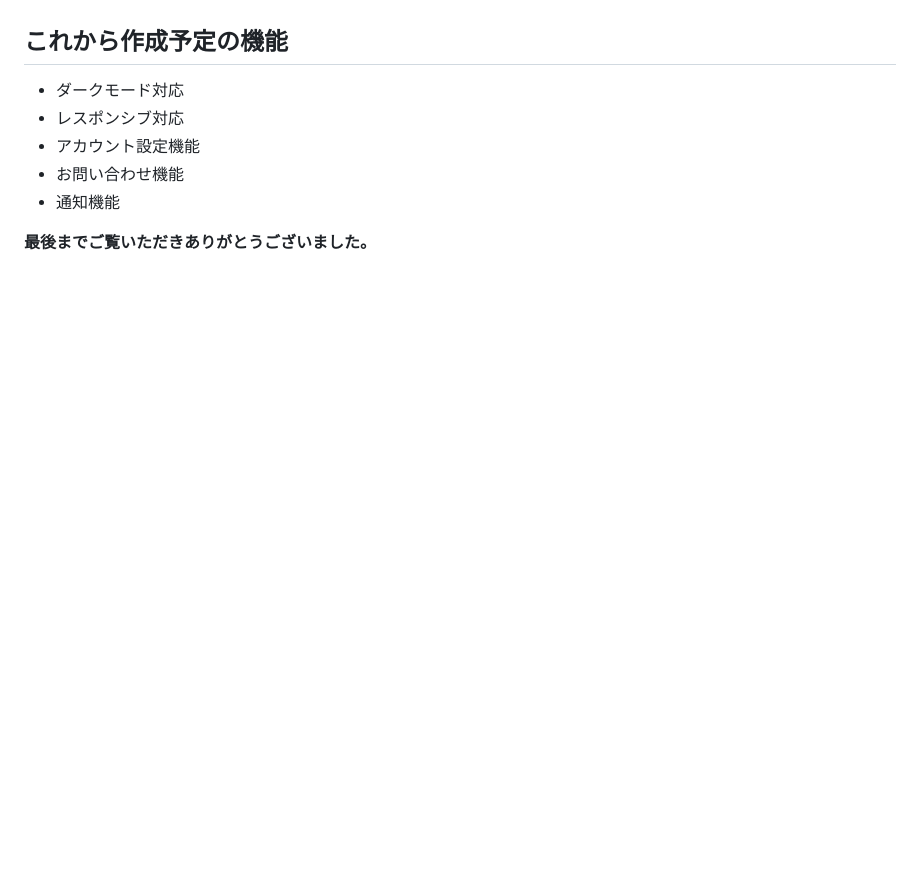
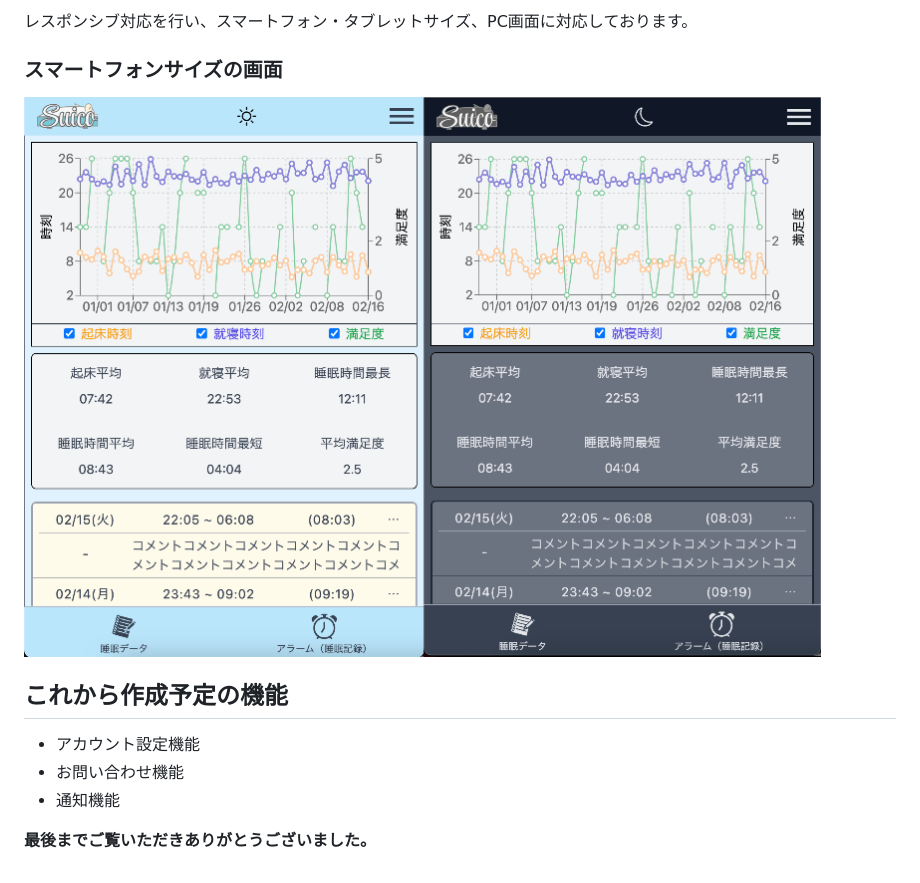
Before and after one commit to nissyi-gh/Suico, a Markdown page: README.md, the part around the change printed below. GitHub-like rendering; pictures changed too: readme_src/responsive.png (added); blank space fills up the shorter version.

```diff
--- a/README.md
+++ b/README.md
@@ -64,6 +78,9 @@
+レスポンシブ対応を行い、スマートフォン・タブレットサイズ、PC画面に対応しております。
+
+### スマートフォンサイズの画面
+![スマートフォンサイズの通常画面](./readme_src/responsive.png)
+
 ## これから作成予定の機能
-- ダークモード対応
-- レスポンシブ対応
 - アカウント設定機能
 - お問い合わせ機能
 - 通知機能
```
Also changed, not shown: other parts of README.md (+14 -0 lines), readme_src/pc_dark.png (added), readme_src/pc_normal.png (added).
